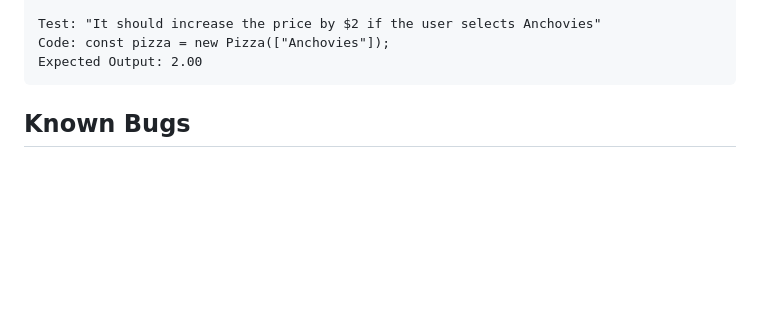
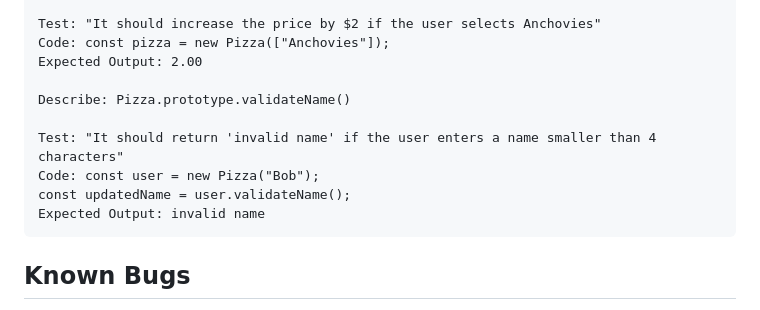
Before and after one commit to jcarenza67/Pizza-Parlor, a Markdown page: README.md, the part around the change. GitHub-like rendering; blank space fills up the shorter version.

Commit message:
create test for invalid name in new prototype

````diff
--- a/README.md
+++ b/README.md
@@ -95,6 +95,13 @@ _A web application that simulates a real Pizza company where users can order spe
   Test: "It should increase the price by $2 if the user selects Anchovies"
   Code: const pizza = new Pizza(["Anchovies"]);
   Expected Output: 2.00
+
+  Describe: Pizza.prototype.validateName()
+
+  Test: "It should return 'invalid name' if the user enters a name smaller than 4 characters"
+  Code: const user = new Pizza("Bob");
+  const updatedName = user.validateName();
+  Expected Output: invalid name
   ```
 
 
````
